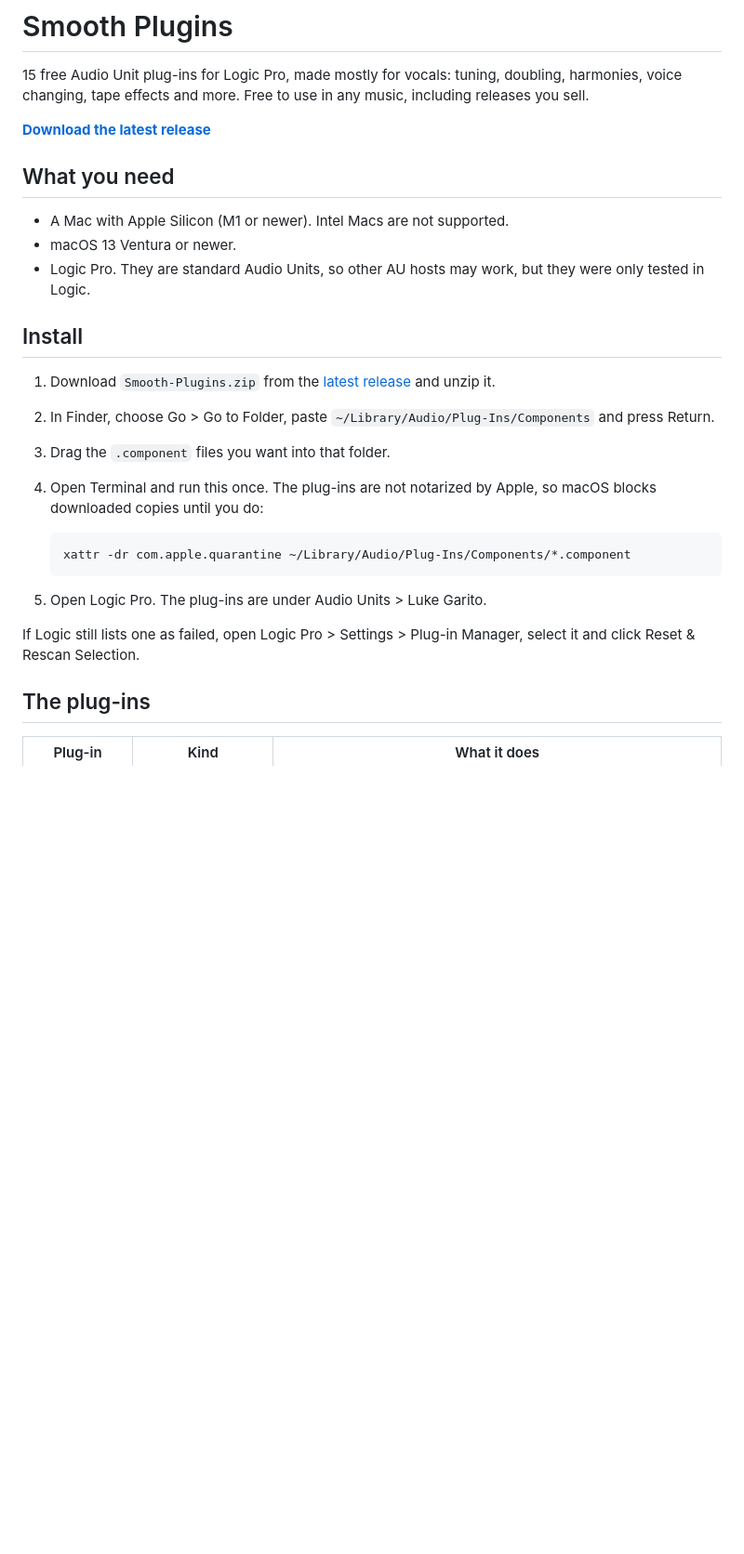
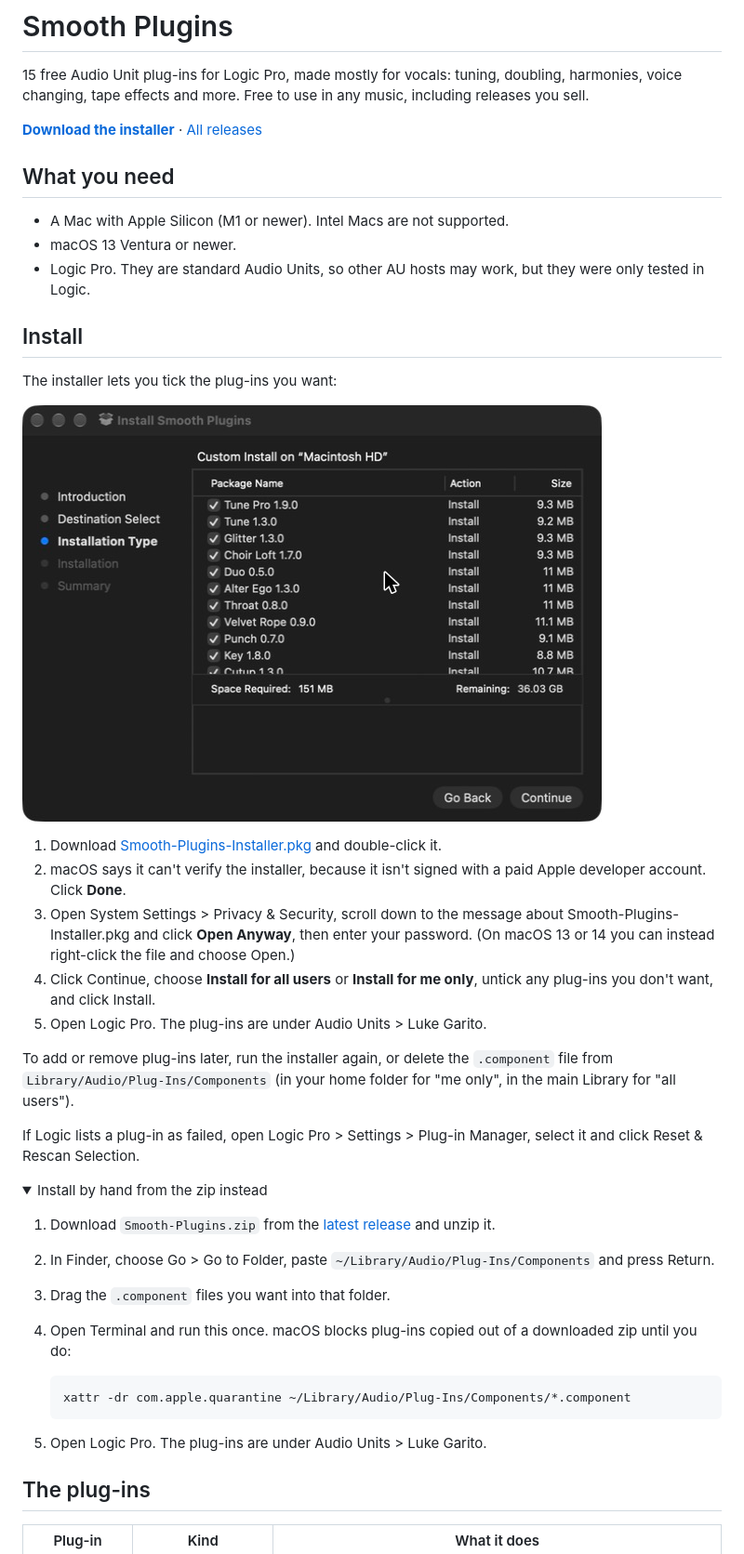
Before and after one commit to coquetteluke/smooth-plugins, a Markdown page: README.md, the part around one of its changes. Shown at 93% size. Rendered like a GitHub page; pictures changed too: docs/installer.jpg (added); folded sections open; blank space fills up the shorter version.

````diff
--- a/README.md
+++ b/README.md
@@ -2,7 +2,7 @@
 
 15 free Audio Unit plug-ins for Logic Pro, made mostly for vocals: tuning, doubling, harmonies, voice changing, tape effects and more. Free to use in any music, including releases you sell.
 
-**[Download the latest release](https://github.com/coquetteluke/smooth-plugins/releases/latest)**
+**[Download the installer](https://github.com/coquetteluke/smooth-plugins/releases/latest/download/Smooth-Plugins-Installer.pkg)** · [All releases](https://github.com/coquetteluke/smooth-plugins/releases)
 
 ## What you need
 
@@ -12,10 +12,27 @@
 
 ## Install
 
+The installer lets you tick the plug-ins you want:
+
+![The installer's list of plug-ins, each with a checkbox](docs/installer.jpg)
+
+1. Download [Smooth-Plugins-Installer.pkg](https://github.com/coquetteluke/smooth-plugins/releases/latest/download/Smooth-Plugins-Installer.pkg) and double-click it.
+2. macOS says it can't verify the installer, because it isn't signed with a paid Apple developer account. Click **Done**.
+3. Open System Settings > Privacy & Security, scroll down to the message about Smooth-Plugins-Installer.pkg and click **Open Anyway**, then enter your password. (On macOS 13 or 14 you can instead right-click the file and choose Open.)
+4. Click Continue, choose **Install for all users** or **Install for me only**, untick any plug-ins you don't want, and click Install.
+5. Open Logic Pro. The plug-ins are under Audio Units > Luke Garito.
+
+To add or remove plug-ins later, run the installer again, or delete the `.component` file from `Library/Audio/Plug-Ins/Components` (in your home folder for "me only", in the main Library for "all users").
+
+If Logic lists a plug-in as failed, open Logic Pro > Settings > Plug-in Manager, select it and click Reset & Rescan Selection.
+
+<details>
+<summary>Install by hand from the zip instead</summary>
+
 1. Download `Smooth-Plugins.zip` from the [latest release](https://github.com/coquetteluke/smooth-plugins/releases/latest) and unzip it.
 2. In Finder, choose Go > Go to Folder, paste `~/Library/Audio/Plug-Ins/Components` and press Return.
 3. Drag the `.component` files you want into that folder.
-4. Open Terminal and run this once. The plug-ins are not notarized by Apple, so macOS blocks downloaded copies until you do:
+4. Open Terminal and run this once. macOS blocks plug-ins copied out of a downloaded zip until you do:
 
    ```bash
    xattr -dr com.apple.quarantine ~/Library/Audio/Plug-Ins/Components/*.component
@@ -23,7 +40,7 @@
 
 5. Open Logic Pro. The plug-ins are under Audio Units > Luke Garito.
 
-If Logic still lists one as failed, open Logic Pro > Settings > Plug-in Manager, select it and click Reset & Rescan Selection.
+</details>
 
 ## The plug-ins
 
````
Also changed, not shown: other parts of README.md (+2 -0 lines), 3 other files.
